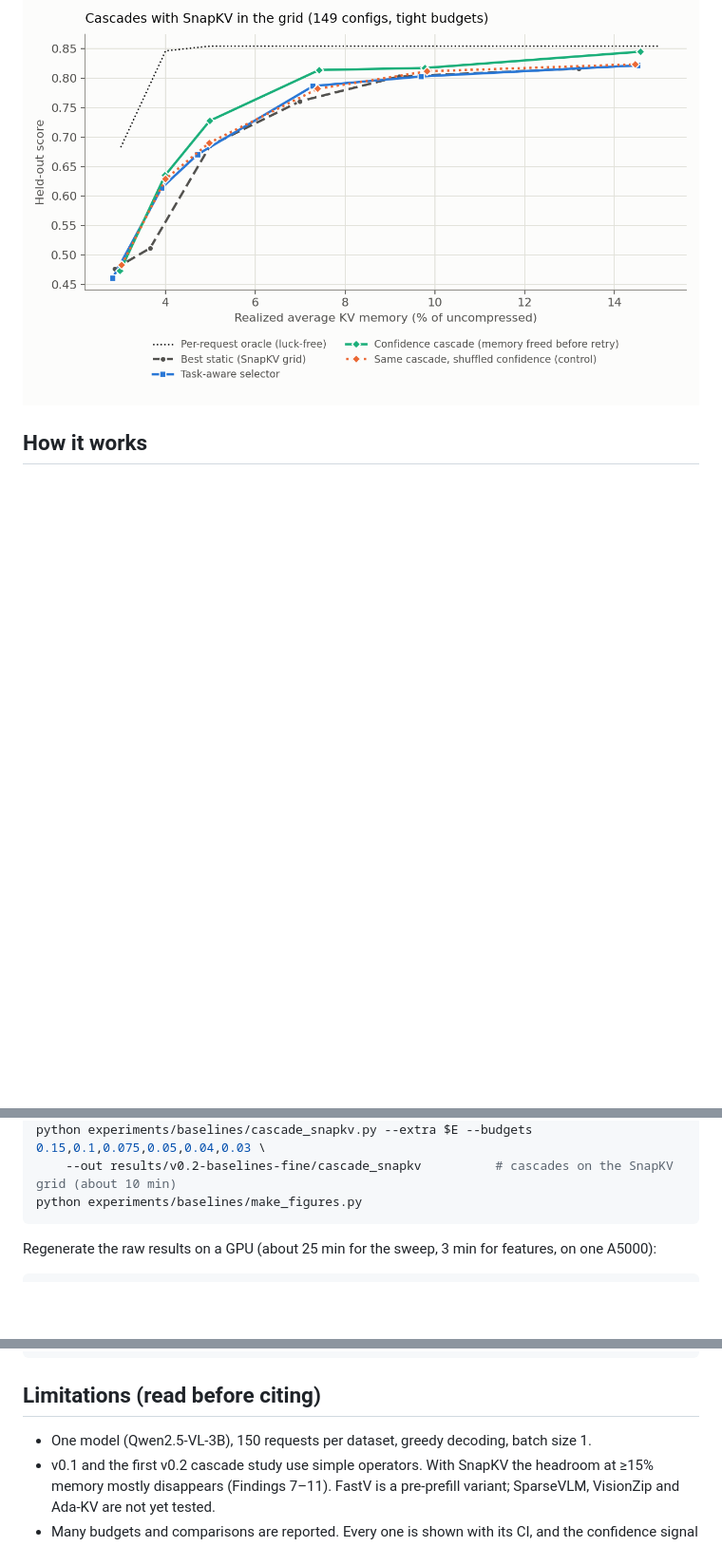
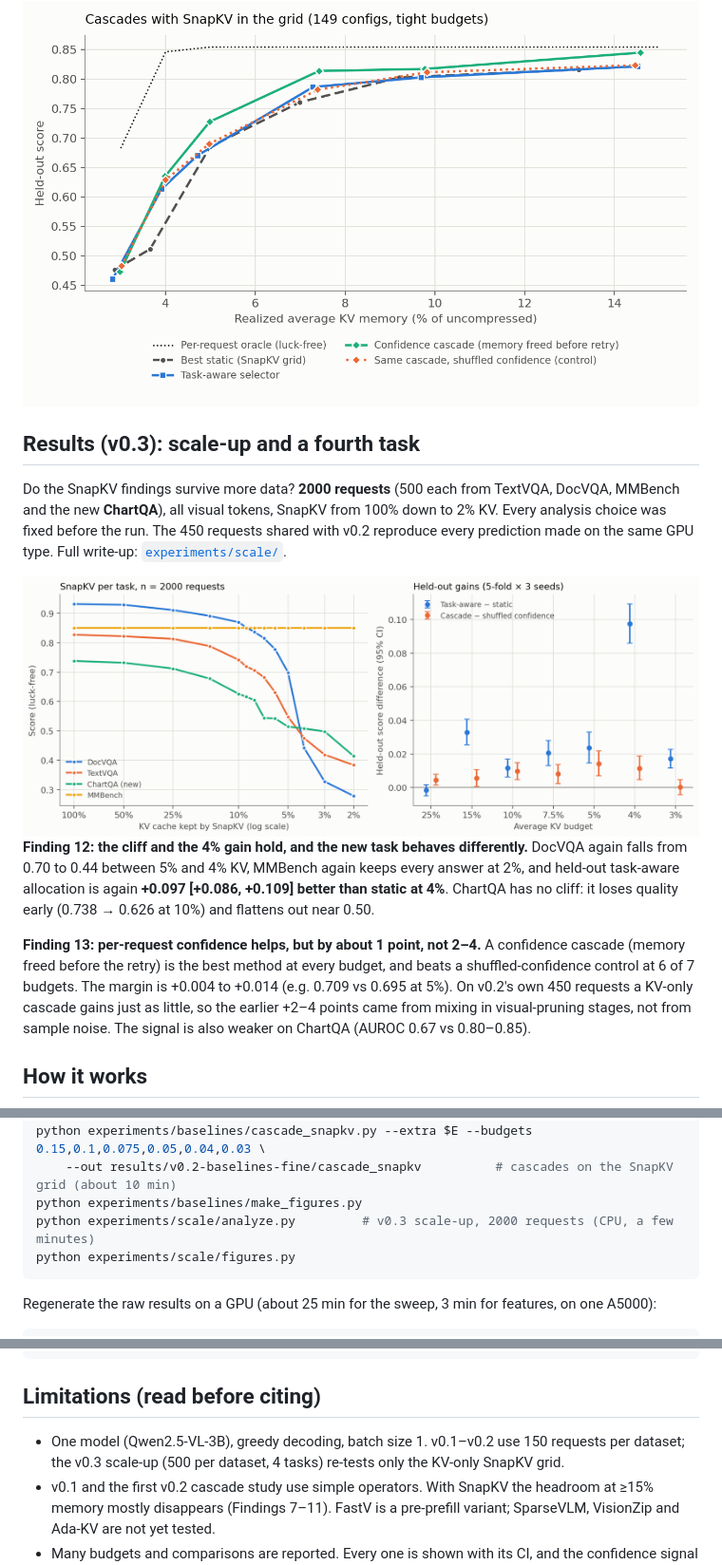
Before and after one commit to Rakshitha-Ireddi/UniInfer, a Markdown page: README.md, 3 parts joined by grey strips. Shown at 95% size. GitHub-like rendering; pictures changed too: docs/figures/scale_snapkv_light.png (added); blank space fills up the shorter version.

````diff
--- a/README.md
+++ b/README.md
@@ -165,6 +166,29 @@ reaches 0.83, so per-request adaptation should be a cascade with cheap escalatio
   <source media="(prefers-color-scheme: dark)" srcset="docs/figures/cascade_snapkv_dark.png">
   <img alt="Held-out score vs realized KV memory for static, task-aware, a confidence cascade and its shuffled control" src="docs/figures/cascade_snapkv_light.png">
 </picture>
+
+## Results (v0.3): scale-up and a fourth task
+
+Do the SnapKV findings survive more data? **2000 requests** (500 each from TextVQA, DocVQA, MMBench and the
+new **ChartQA**), all visual tokens, SnapKV from 100% down to 2% KV. Every analysis choice was fixed before
+the run. The 450 requests shared with v0.2 reproduce every prediction made on the same GPU type. Full
+write-up: [`experiments/scale/`](experiments/scale/README.md).
+
+<picture>
+  <source media="(prefers-color-scheme: dark)" srcset="docs/figures/scale_snapkv_dark.png">
+  <img alt="Left: SnapKV score vs KV kept for DocVQA, TextVQA, ChartQA and MMBench. Right: held-out task-aware minus static and cascade minus shuffled, per budget, with 95% CIs" src="docs/figures/scale_snapkv_light.png">
+</picture>
+
+**Finding 12: the cliff and the 4% gain hold, and the new task behaves differently.** DocVQA again falls from
+0.70 to 0.44 between 5% and 4% KV, MMBench again keeps every answer at 2%, and held-out task-aware allocation
+is again **+0.097 [+0.086, +0.109] better than static at 4%**. ChartQA has no cliff: it loses quality early
+(0.738 → 0.626 at 10%) and flattens out near 0.50.
+
+**Finding 13: per-request confidence helps, but by about 1 point, not 2–4.** A confidence cascade (memory
+freed before the retry) is the best method at every budget, and beats a shuffled-confidence control at 6 of
+7 budgets. The margin is +0.004 to +0.014 (e.g. 0.709 vs 0.695 at 5%). On v0.2's own 450 requests a KV-only
+cascade gains just as little, so the earlier +2–4 points came from mixing in visual-pruning stages, not from
+sample noise. The signal is also weaker on ChartQA (AUROC 0.67 vs 0.80–0.85).
 
 ## How it works
 
@@ -227,6 +251,8 @@ python experiments/baselines/analyze.py --extra $E \
 python experiments/baselines/cascade_snapkv.py --extra $E --budgets 0.15,0.1,0.075,0.05,0.04,0.03 \
     --out results/v0.2-baselines-fine/cascade_snapkv          # cascades on the SnapKV grid (about 10 min)
 python experiments/baselines/make_figures.py
+python experiments/scale/analyze.py         # v0.3 scale-up, 2000 requests (CPU, a few minutes)
+python experiments/scale/figures.py
 ```
 
 Regenerate the raw results on a GPU (about 25 min for the sweep, 3 min for features, on one A5000):
@@ -264,7 +290,8 @@ tests/                 CPU unit tests (run in CI)
 
 ## Limitations (read before citing)
 
-- One model (Qwen2.5-VL-3B), 150 requests per dataset, greedy decoding, batch size 1.
+- One model (Qwen2.5-VL-3B), greedy decoding, batch size 1. v0.1–v0.2 use 150 requests per dataset; the
+  v0.3 scale-up (500 per dataset, 4 tasks) re-tests only the KV-only SnapKV grid.
 - v0.1 and the first v0.2 cascade study use simple operators. With SnapKV the headroom at ≥15% memory
   mostly disappears (Findings 7–11). FastV is a pre-prefill variant; SparseVLM, VisionZip and Ada-KV are
   not yet tested.
````
Also changed, not shown: other parts of README.md (+2 -1 lines), CHANGELOG.md (+16 -0 lines), ROADMAP.md (+3 -2 lines), experiments/scale/README.md (added, +120 -0 lines), results/v0.3-scale/README.md (added, +19 -0 lines), docs/figures/scale_snapkv_dark.png (added), 13 other files.
